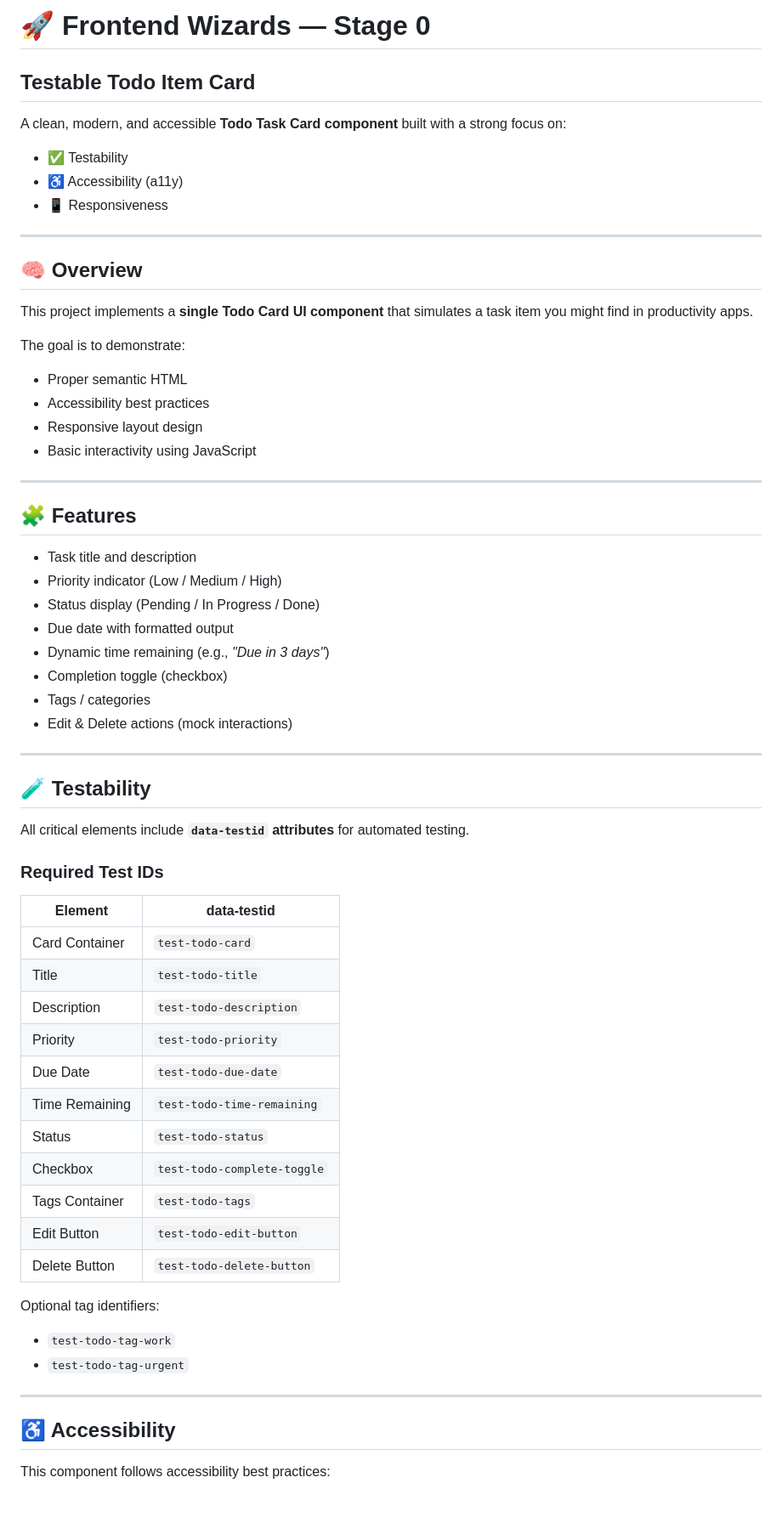
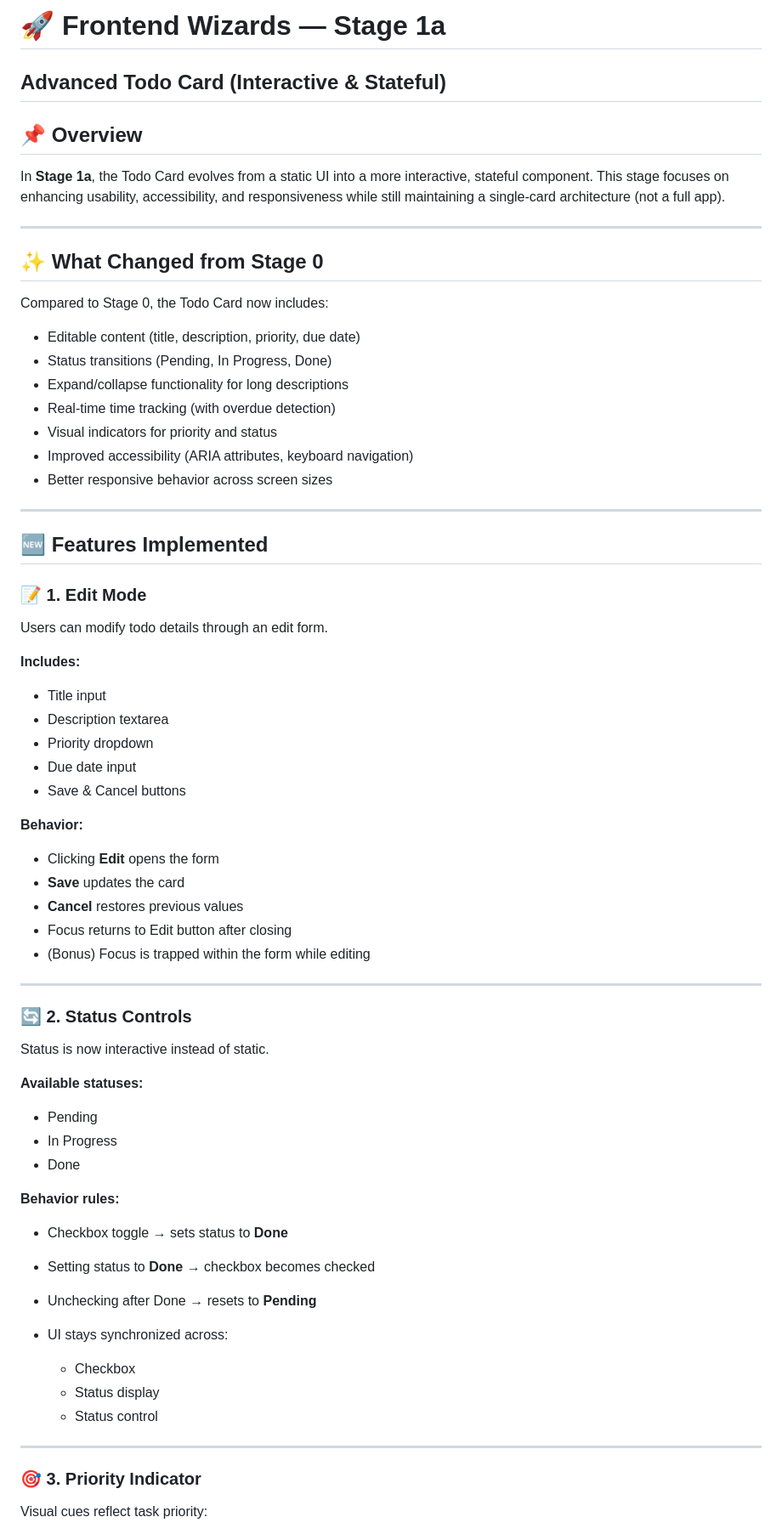
Before and after one commit to Jetronite/hng14-FE-02a, a Markdown page: readme.md, the part around one of its changes. Shown at 85% size. GitHub-like rendering; blank space fills up the shorter version.

```diff
--- a/readme.md
+++ b/readme.md
@@ -1,69 +1,75 @@
-# 🚀 Frontend Wizards — Stage 0
+# 🚀 Frontend Wizards — Stage 1a
 
-## Testable Todo Item Card
+## Advanced Todo Card (Interactive & Stateful)
 
-A clean, modern, and accessible **Todo Task Card component** built with a strong focus on:
+## 📌 Overview
 
-* ✅ Testability
-* ♿ Accessibility (a11y)
-* 📱 Responsiveness
+In **Stage 1a**, the Todo Card evolves from a static UI into a more interactive, stateful component. This stage focuses on enhancing usability, accessibility, and responsiveness while still maintaining a single-card architecture (not a full app).
 
 ---
 
-## 🧠 Overview
+## ✨ What Changed from Stage 0
 
-This project implements a **single Todo Card UI component** that simulates a task item you might find in productivity apps.
+Compared to Stage 0, the Todo Card now includes:
 
-The goal is to demonstrate:
-
-* Proper semantic HTML
-* Accessibility best practices
-* Responsive layout design
-* Basic interactivity using JavaScript
+* Editable content (title, description, priority, due date)
+* Status transitions (Pending, In Progress, Done)
+* Expand/collapse functionality for long descriptions
+* Real-time time tracking (with overdue detection)
+* Visual indicators for priority and status
+* Improved accessibility (ARIA attributes, keyboard navigation)
+* Better responsive behavior across screen sizes
 
 ---
 
-## 🧩 Features
+## 🆕 Features Implemented
 
-* Task title and description
-* Priority indicator (Low / Medium / High)
-* Status display (Pending / In Progress / Done)
-* Due date with formatted output
-* Dynamic time remaining (e.g., *"Due in 3 days"*)
-* Completion toggle (checkbox)
-* Tags / categories
-* Edit & Delete actions (mock interactions)
+### 📝 1. Edit Mode
+
+Users can modify todo details through an edit form.
+
+**Includes:**
+
+* Title input
+* Description textarea
+* Priority dropdown
+* Due date input
+* Save & Cancel buttons
+
+**Behavior:**
+
+* Clicking **Edit** opens the form
+* **Save** updates the card
+* **Cancel** restores previous values
+* Focus returns to Edit button after closing
+* (Bonus) Focus is trapped within the form while editing
 
 ---
 
-## 🧪 Testability
+### 🔄 2. Status Controls
 
-All critical elements include **`data-testid` attributes** for automated testing.
+Status is now interactive instead of static.
 
-### Required Test IDs
+**Available statuses:**
 
-| Element        | data-testid                 |
-| -------------- | --------------------------- |
-| Card Container | `test-todo-card`            |
-| Title          | `test-todo-title`           |
-| Description    | `test-todo-description`     |
-| Priority       | `test-todo-priority`        |
-| Due Date       | `test-todo-due-date`        |
-| Time Remaining | `test-todo-time-remaining`  |
-| Status         | `test-todo-status`          |
-| Checkbox       | `test-todo-complete-toggle` |
-| Tags Container | `test-todo-tags`            |
-| Edit Button    | `test-todo-edit-button`     |
-| Delete Button  | `test-todo-delete-button`   |
+* Pending
+* In Progress
+* Done
 
-Optional tag identifiers:
+**Behavior rules:**
 
-* `test-todo-tag-work`
-* `test-todo-tag-urgent`
+* Checkbox toggle → sets status to **Done**
+* Setting status to **Done** → checkbox becomes checked
+* Unchecking after Done → resets to **Pending**
+* UI stays synchronized across:
+
+  * Checkbox
+  * Status display
+  * Status control
 
 ---
 
-## ♿ Accessibility
+### 🎯 3. Priority Indicator
 
-This component follows accessibility best practices:
+Visual cues reflect task priority:
 
```
Also changed, not shown: other parts of readme.md (+130 -58 lines).
